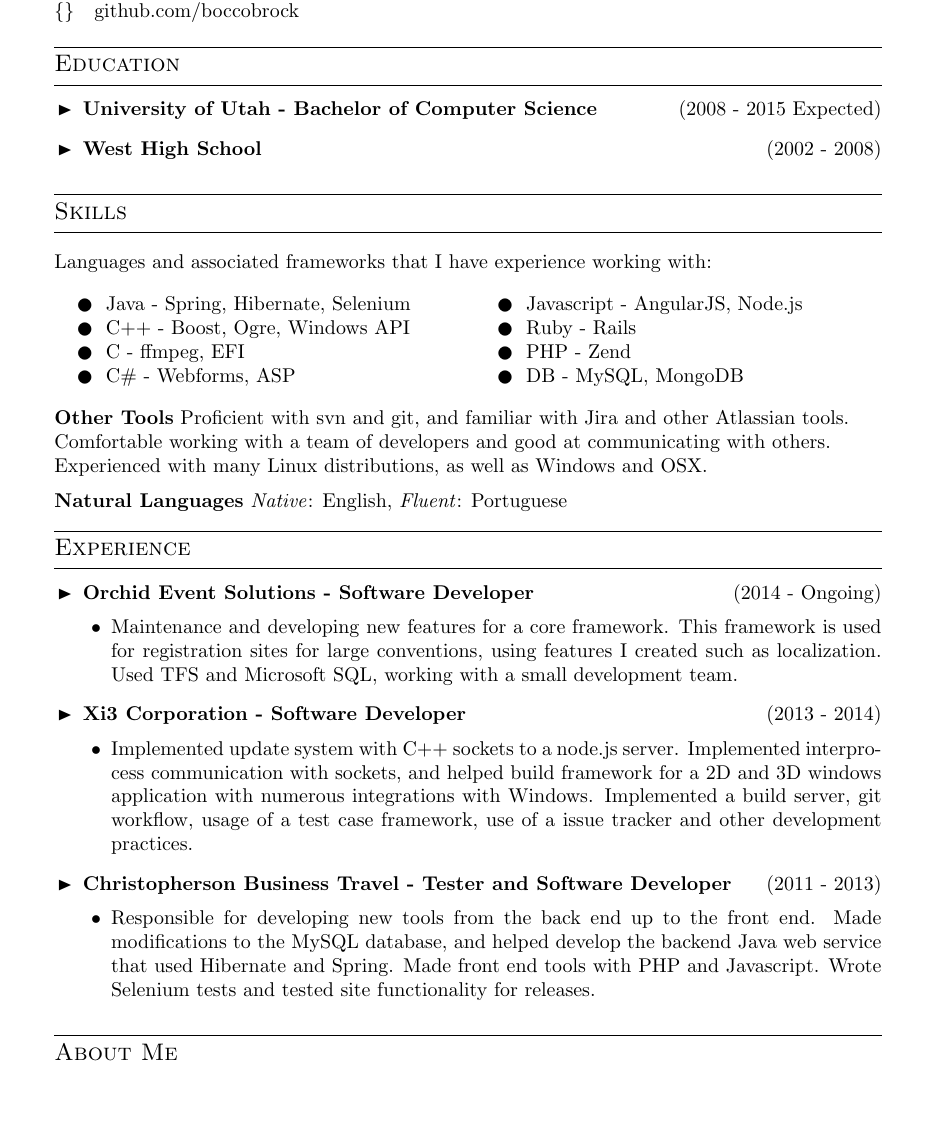
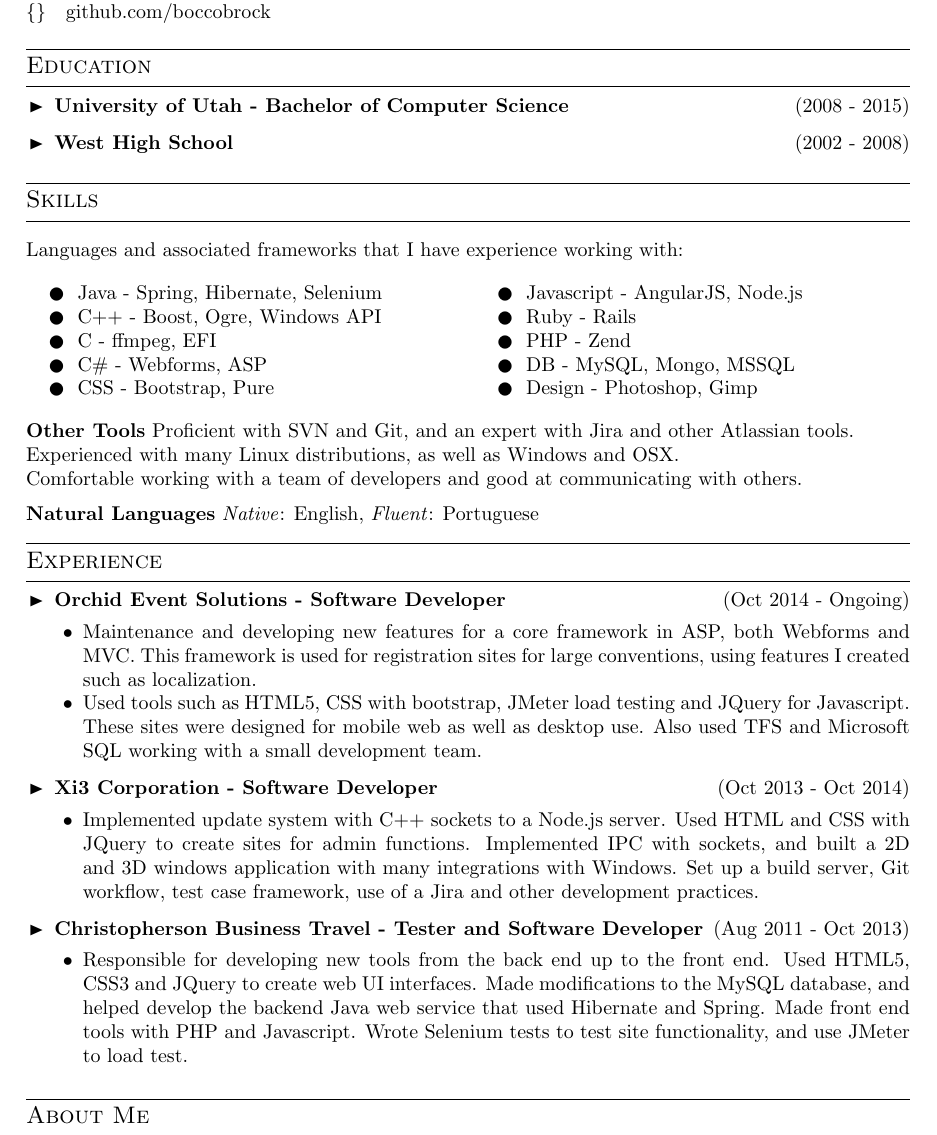
Before and after one commit to boccobrock/resume, a LaTeX CV (resume.tex): part of the page, cut so that both start at the same text, the shorter picture padded with empty space. Compiled offline with pdfLaTeX.

Commit message:
adding fluff

```diff
--- a/resume.tex
+++ b/resume.tex
@@ -19,7 +19,7 @@
 \setlength{\parindent}{0pt}
 
 % Configure margins:
-\geometry{top=2.5cm,bottom=2.5cm,left=3.5cm,right=3.5cm}
+\geometry{top=2.0cm,bottom=2.0cm,left=3.0cm,right=3.0cm}
 
 % Commands
 % - \cvtitle{Name}{ColorForName}{LiteralsOrRightText}{SpaceBelow} - Creates the CV title
@@ -101,7 +101,7 @@
 \cvsectiontitle{Education}
 \vspace{-0.8cm} % NOTE: There are spacing issues, not sure why, fix them with some vspace
 \begin{itemize}[leftmargin=0.5cm]
-    \item \cvcompany{University of Utah - Bachelor of Computer Science}{2008 - 2015 Expected}
+\item \cvcompany{University of Utah - Bachelor of Computer Science}{2008 - 2015}
 \item \cvcompany{West High School}{2002 - 2008}
 \end{itemize}
 
@@ -114,17 +114,19 @@ Languages and associated frameworks that I have experience working with:
 \cvskill{C++ - Boost, Ogre, Windows API}{full}
 \cvskill{C - ffmpeg, EFI}{full}
 \cvskill{C\# - Webforms, ASP}{full}
+\cvskill{CSS - Bootstrap, Pure}{full}
 }
 \positionedbox{left}{0.4\textwidth}{
 \cvskill{Javascript - AngularJS, Node.js}{full}
 \cvskill{Ruby - Rails}{full}
 \cvskill{PHP - Zend}{full}
-\cvskill{DB - MySQL, MongoDB}{full}
+\cvskill{DB - MySQL, Mongo, MSSQL}{full}
+\cvskill{Design - Photoshop, Gimp}{full}
 }
 \\[0.4cm]
-\textbf{Other Tools} Proficient with svn and git, and familiar with Jira and other Atlassian tools.
+\textbf{Other Tools} Proficient with SVN and Git, and an expert with Jira and other Atlassian tools.
+\\Experienced with many Linux distributions, as well as Windows and OSX.
 \\Comfortable working with a team of developers and good at communicating with others.
-\\Experienced with many Linux distributions, as well as Windows and OSX.
 \\[0.2cm]
 \textbf{Natural Languages} \emph{Native}: English, \emph{Fluent}: Portuguese
 
@@ -132,14 +134,15 @@ Languages and associated frameworks that I have experience working with:
 \cvsectiontitle{Experience}
 \vspace{-0.8cm} % NOTE: There are spacing issues, not sure why, fix them with some vspace
 \begin{itemize}[leftmargin=0.5cm]
-\item \cvcompany{Orchid Event Solutions - Software Developer}{2014 - Ongoing}\cvsublevel{%
-	\cvsubbullet{Maintenance and developing new features for a core framework. This framework is used for registration sites for large conventions, using features I created such as localization. Used TFS and Microsoft SQL, working with a small development team.}%
+\item \cvcompany{Orchid Event Solutions - Software Developer}{Oct 2014 - Ongoing}\cvsublevel{%
+    \cvsubbullet{Maintenance and developing new features for a core framework in ASP, both Webforms and MVC. This framework is used for registration sites for large conventions, using features I created such as localization.}
+    \cvsubbullet{Used tools such as HTML5, CSS with bootstrap, JMeter load testing and JQuery for Javascript. These sites were designed for mobile web as well as desktop use. Also used TFS and Microsoft SQL working with a small development team.}%
 	}
-\item \cvcompany{Xi3 Corporation - Software Developer}{2013 - 2014}\cvsublevel{%
-	\cvsubbullet{Implemented update system with C++ sockets to a node.js server. Implemented interprocess communication with sockets, and helped build framework for a 2D and 3D windows application with numerous integrations with Windows. Implemented a build server, git workflow, usage of a test case framework, use of a issue tracker and other development practices.}%
+\item \cvcompany{Xi3 Corporation - Software Developer}{Oct 2013 - Oct 2014}\cvsublevel{%
+	\cvsubbullet{Implemented update system with C++ sockets to a Node.js server. Used HTML and CSS with JQuery to create sites for admin functions. Implemented IPC with sockets, and built a 2D and 3D windows application with many integrations with Windows. Set up a build server, Git workflow, test case framework, use of a Jira and other development practices.}%
 	}
-\item \cvcompany{Christopherson Business Travel - Tester and Software Developer}{2011 - 2013}\cvsublevel{%
-	\cvsubbullet{Responsible for developing new tools from the back end up to the front end. Made modifications to the MySQL database, and helped develop the backend Java web service that used Hibernate and Spring.  Made front end tools with PHP and Javascript. Wrote Selenium tests and tested site functionality for releases.}%
+\item \cvcompany{Christopherson Business Travel - Tester and Software Developer}{Aug 2011 - Oct 2013}\cvsublevel{%
+	\cvsubbullet{Responsible for developing new tools from the back end up to the front end. Used HTML5, CSS3 and JQuery to create web UI interfaces. Made modifications to the MySQL database, and helped develop the backend Java web service that used Hibernate and Spring.  Made front end tools with PHP and Javascript. Wrote Selenium tests to test site functionality, and use JMeter to load test.}%
 	}
 \end{itemize}
 
```
Also changed, not shown: resume.pdf.
